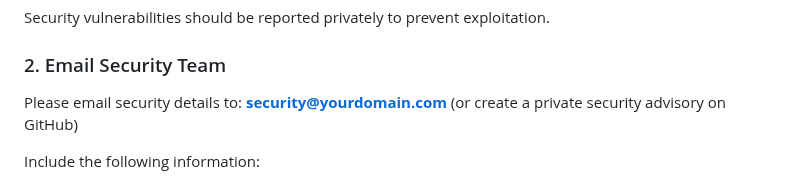
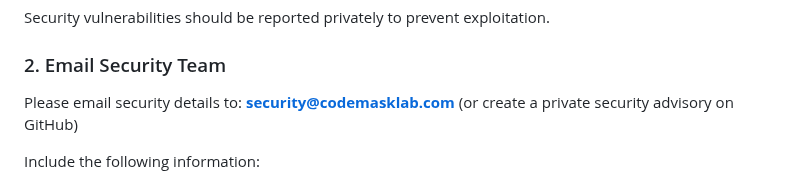
Before and after one commit to codemasklab/codemask-oss, a Markdown page: SECURITY.md, the part around the change. Drawn GitHub-style.

Commit message:
Initial commit: Open source version with python and text support

```diff
--- a/SECURITY.md
+++ b/SECURITY.md
@@ -19,7 +19,7 @@ Security vulnerabilities should be reported privately to prevent exploitation.
 
 ### 2. Email Security Team
 
-Please email security details to: **security@yourdomain.com** (or create a private security advisory on GitHub)
+Please email security details to: **security@codemasklab.com** (or create a private security advisory on GitHub)
 
 Include the following information:
 - Description of the vulnerability
```
